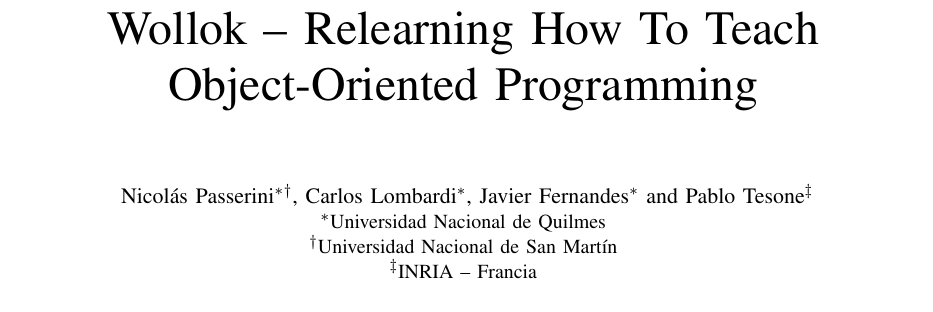
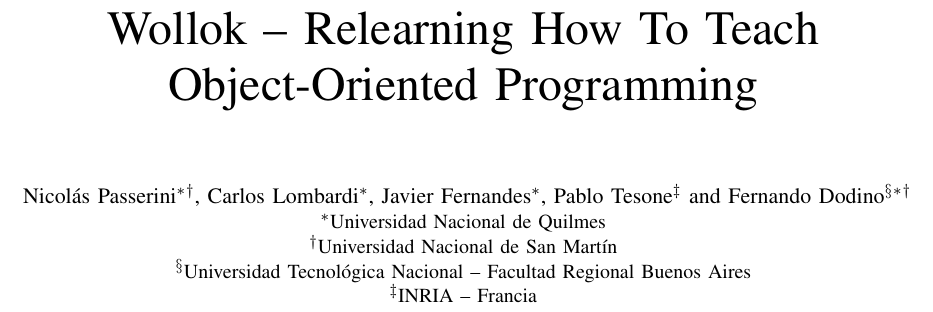
Before and after one commit to npasserini/2017-Wollok-Lacio, a LaTeX paper (main.tex): part of page 1 of 9, cut so that both start at the same text. Compiled offline with pdfLaTeX.

Commit message:
Update authors

```diff
--- a/main.tex
+++ b/main.tex
@@ -29,14 +29,15 @@
 \author{\IEEEauthorblockN{
 	Nicolás Passerini\IEEEauthorrefmark{1}\IEEEauthorrefmark{2},
 	Carlos Lombardi\IEEEauthorrefmark{1},
-	Javier Fernandes\IEEEauthorrefmark{1}
+	Javier Fernandes\IEEEauthorrefmark{1},
+	Pablo Tesone\IEEEauthorrefmark{3}
 	and
-	Pablo Tesone\IEEEauthorrefmark{3}}
+	Fernando Dodino\IEEEauthorrefmark{4}\IEEEauthorrefmark{1}\IEEEauthorrefmark{2}}
 
 \IEEEauthorblockA{\IEEEauthorrefmark{1}Universidad Nacional de Quilmes}
 \IEEEauthorblockA{\IEEEauthorrefmark{2}Universidad Nacional de San Martín}
 %\IEEEauthorblockA{\IEEEauthorrefmark{3}Universidad Nacional del Oeste}
-%\IEEEauthorblockA{\IEEEauthorrefmark{4}Universidad Tecnológica Nacional -- Facultad Regional Buenos Aires}
+\IEEEauthorblockA{\IEEEauthorrefmark{4}Universidad Tecnológica Nacional -- Facultad Regional Buenos Aires}
 \IEEEauthorblockA{\IEEEauthorrefmark{3}INRIA -- Francia}}
 
 \date{\today}
```
Also changed, not shown: main.pdf.
